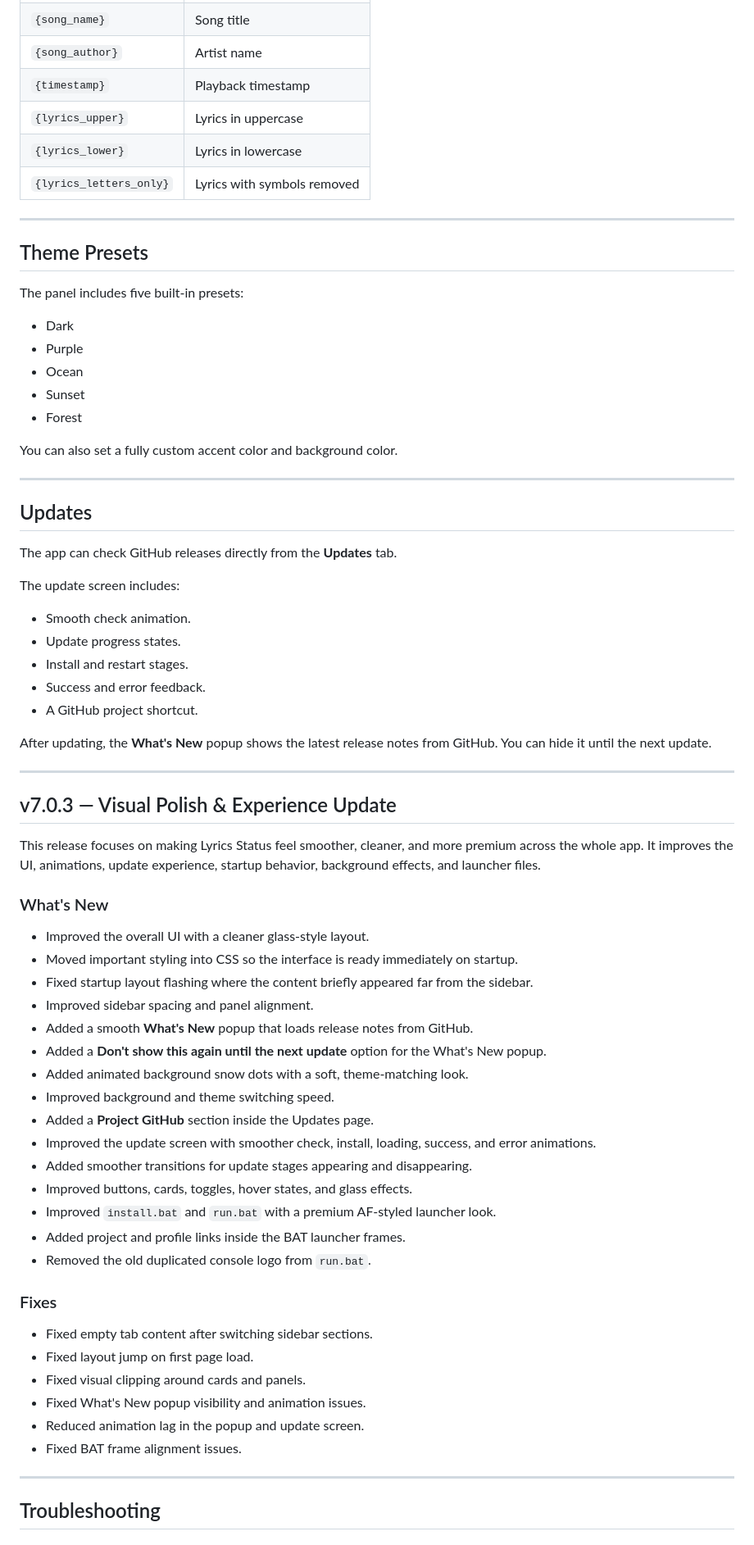
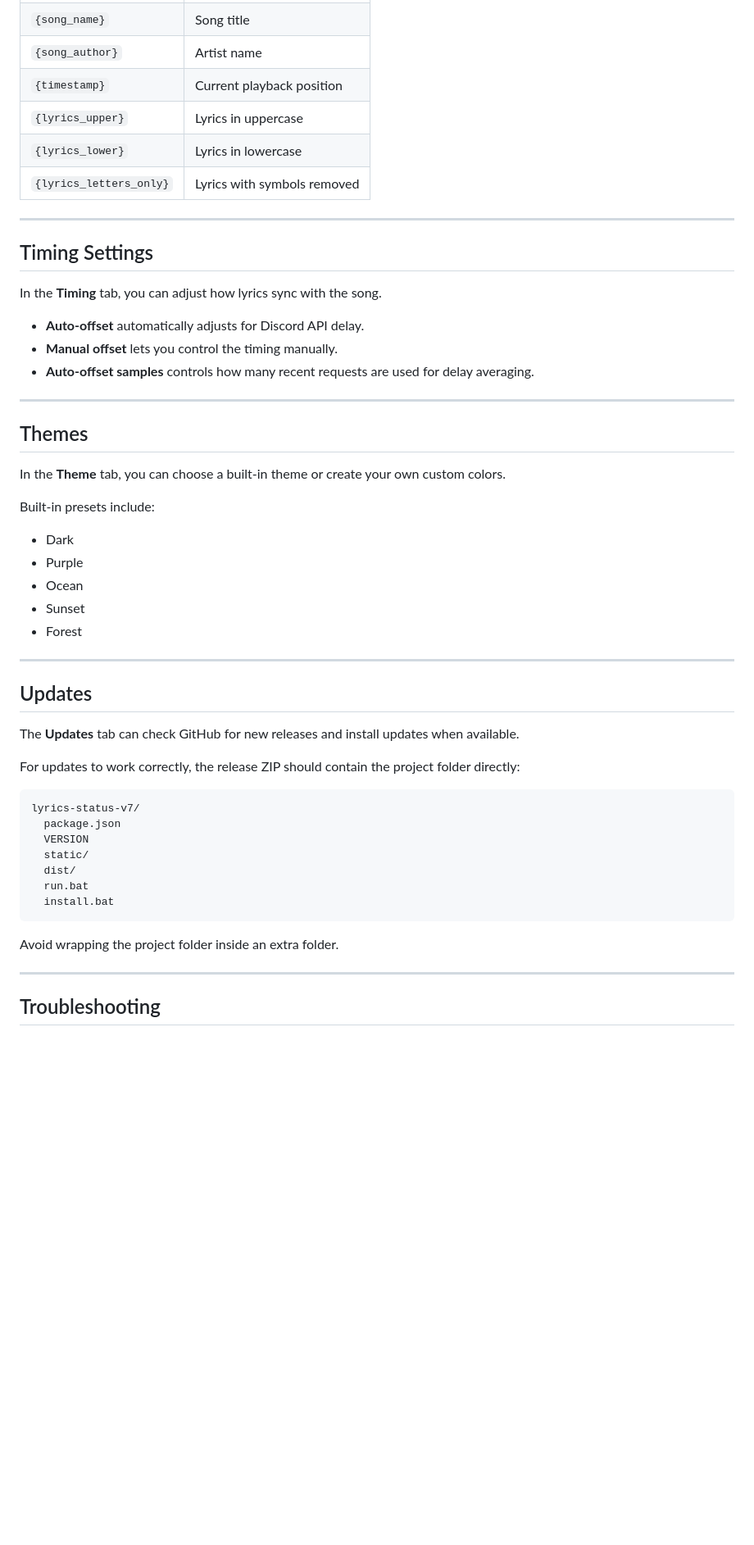
Before and after one commit to bkiaf/Lyrics-Status-af, a Markdown page: README.md, the part around one of its changes. Shown at 82% size. Rendered like a GitHub page; blank space fills up the shorter version.

````diff
--- a/README.md
+++ b/README.md
@@ -153,15 +151,27 @@ Use these placeholders in the custom display template:
 | `{song_name}` | Song title |
 | `{song_author}` | Artist name |
-| `{timestamp}` | Playback timestamp |
+| `{timestamp}` | Current playback position |
 | `{lyrics_upper}` | Lyrics in uppercase |
 | `{lyrics_lower}` | Lyrics in lowercase |
 | `{lyrics_letters_only}` | Lyrics with symbols removed |
 
 ---
 
-## Theme Presets
+## Timing Settings
 
-The panel includes five built-in presets:
+In the **Timing** tab, you can adjust how lyrics sync with the song.
+
+- **Auto-offset** automatically adjusts for Discord API delay.
+- **Manual offset** lets you control the timing manually.
+- **Auto-offset samples** controls how many recent requests are used for delay averaging.
+
+---
+
+## Themes
+
+In the **Theme** tab, you can choose a built-in theme or create your own custom colors.
+
+Built-in presets include:
 
 - Dark
 - Purple
@@ -169,56 +179,25 @@ The panel includes five built-in presets:
 - Sunset
 - Forest
 
-You can also set a fully custom accent color and background color.
-
 ---
 
 ## Updates
 
-The app can check GitHub releases directly from the **Updates** tab.
+The **Updates** tab can check GitHub for new releases and install updates when available.
 
-The update screen includes:
+For updates to work correctly, the release ZIP should contain the project folder directly:
 
-- Smooth check animation.
-- Update progress states.
-- Install and restart stages.
-- Success and error feedback.
-- A GitHub project shortcut.
+```text
+lyrics-status-v7/
+  package.json
+  VERSION
+  static/
+  dist/
+  run.bat
+  install.bat
+```
 
-After updating, the **What's New** popup shows the latest release notes from GitHub. You can hide it until the next update.
-
----
-
-## v7.0.3 — Visual Polish & Experience Update
-
-This release focuses on making Lyrics Status feel smoother, cleaner, and more premium across the whole app. It improves the UI, animations, update experience, startup behavior, background effects, and launcher files.
-
-### What's New
-
-- Improved the overall UI with a cleaner glass-style layout.
-- Moved important styling into CSS so the interface is ready immediately on startup.
-- Fixed startup layout flashing where the content briefly appeared far from the sidebar.
-- Improved sidebar spacing and panel alignment.
-- Added a smooth **What's New** popup that loads release notes from GitHub.
-- Added a **Don't show this again until the next update** option for the What's New popup.
-- Added animated background snow dots with a soft, theme-matching look.
-- Improved background and theme switching speed.
-- Added a **Project GitHub** section inside the Updates page.
-- Improved the update screen with smoother check, install, loading, success, and error animations.
-- Added smoother transitions for update stages appearing and disappearing.
-- Improved buttons, cards, toggles, hover states, and glass effects.
-- Improved `install.bat` and `run.bat` with a premium AF-styled launcher look.
-- Added project and profile links inside the BAT launcher frames.
-- Removed the old duplicated console logo from `run.bat`.
-
-### Fixes
-
-- Fixed empty tab content after switching sidebar sections.
-- Fixed layout jump on first page load.
-- Fixed visual clipping around cards and panels.
-- Fixed What's New popup visibility and animation issues.
-- Reduced animation lag in the popup and update screen.
-- Fixed BAT frame alignment issues.
+Avoid wrapping the project folder inside an extra folder.
 
 ---
 
````
Also changed, not shown: other parts of README.md (+94 -101 lines).
